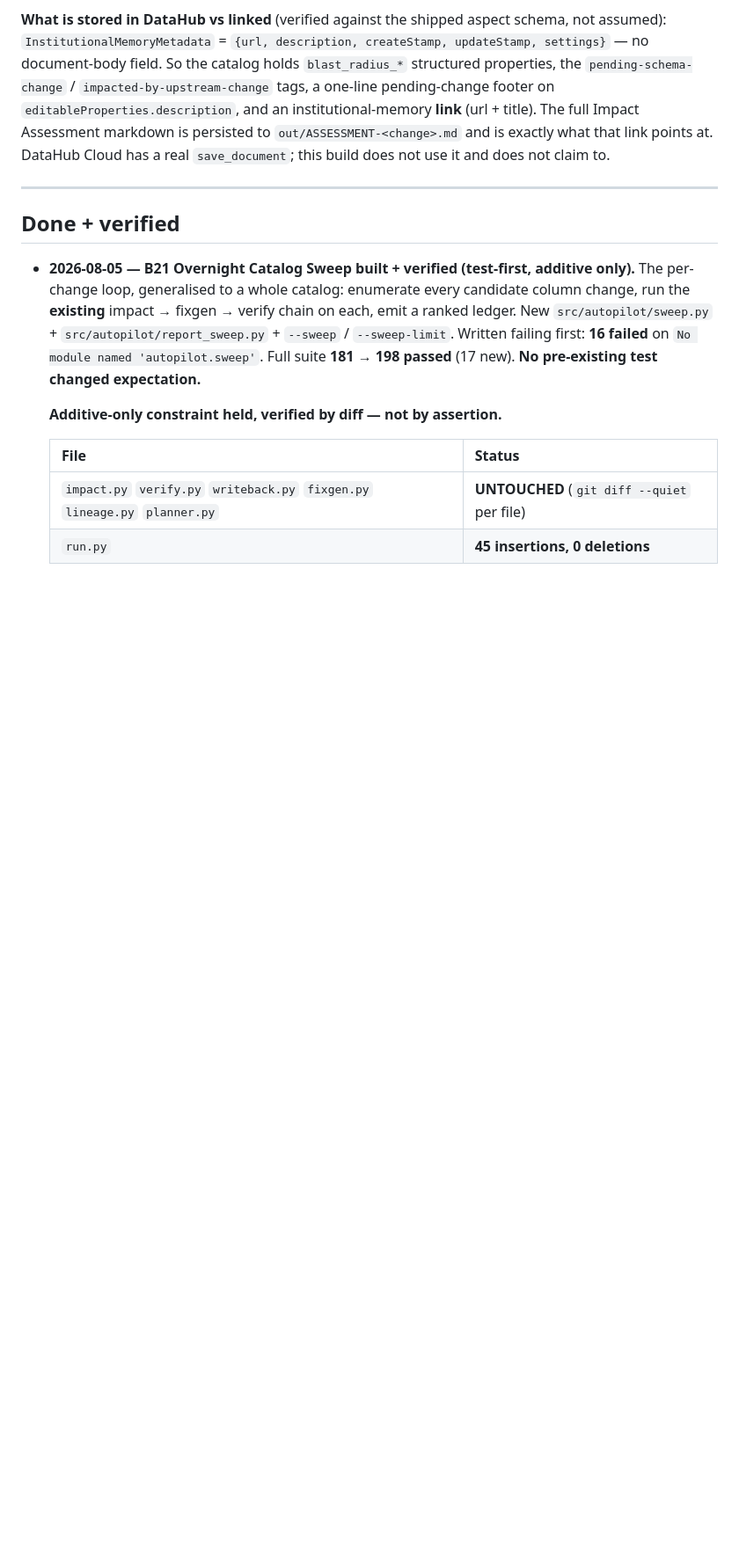
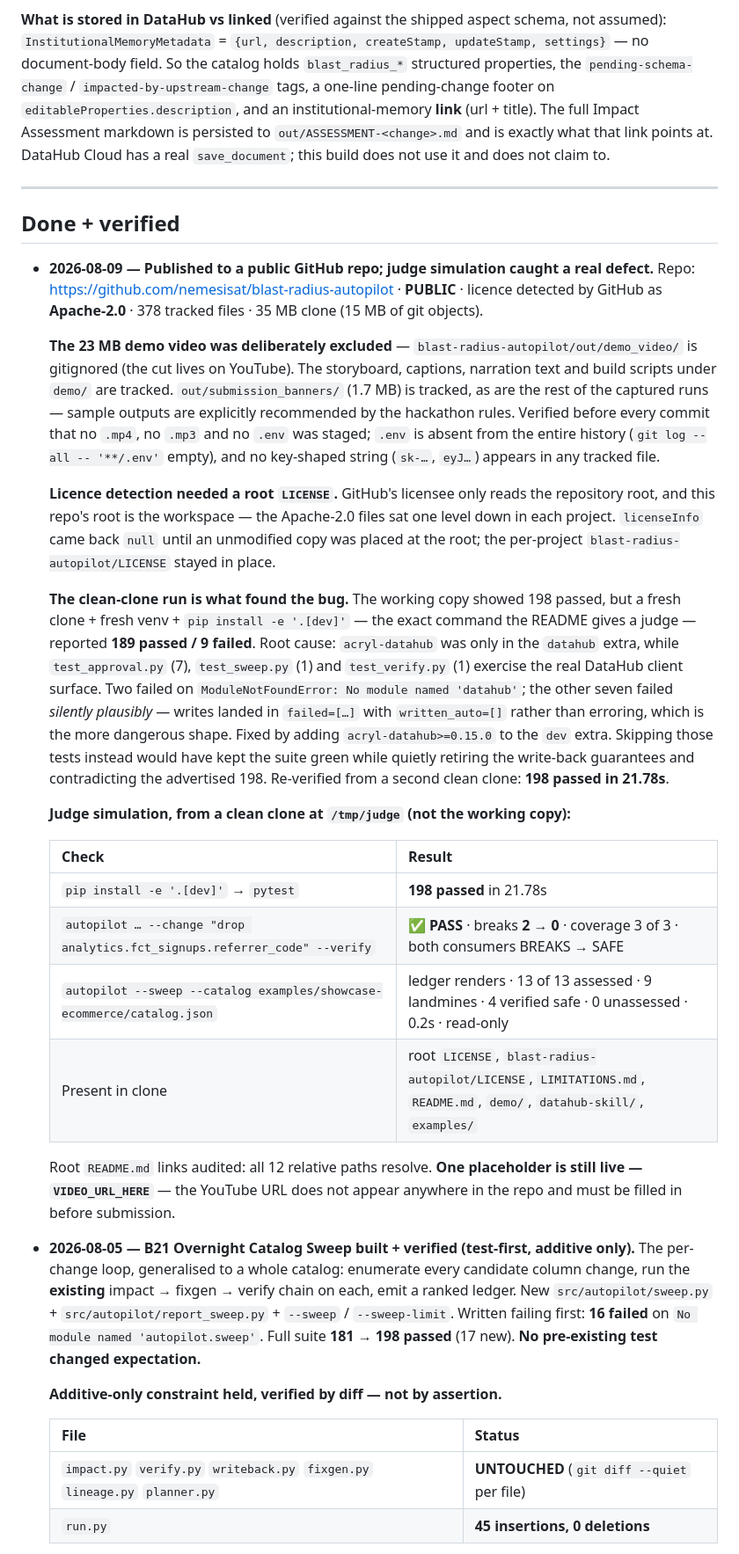
Before and after one commit to nemesisat/blast-radius-autopilot, a Markdown page: PROGRESS.md, the part around one of its changes. Shown at 88% size. Rendered like a GitHub page; blank space fills up the shorter version.

Commit message:
PROGRESS: record the public push and the clean-clone judge simulation
Logs what the judge simulation actually caught — a fresh clone ran 189/9, not
198 — plus the root-LICENSE fix for GitHub licence detection, and closes the
first two human-only submission items.

Co-Authored-By: Claude Opus 5 (1M context) <noreply@anthropic.com>

```diff
--- a/PROGRESS.md
+++ b/PROGRESS.md
@@ -75,6 +75,47 @@ claim to.
 ---
 
 ## Done + verified
+
+- **2026-08-09 — Published to a public GitHub repo; judge simulation caught a real defect.**
+  Repo: <https://github.com/nemesisat/blast-radius-autopilot> · **PUBLIC** · licence detected by
+  GitHub as **Apache-2.0** · 378 tracked files · 35 MB clone (15 MB of git objects).
+
+  **The 23 MB demo video was deliberately excluded** — `blast-radius-autopilot/out/demo_video/`
+  is gitignored (the cut lives on YouTube). The storyboard, captions, narration text and build
+  scripts under `demo/` are tracked. `out/submission_banners/` (1.7 MB) is tracked, as are the
+  rest of the captured runs — sample outputs are explicitly recommended by the hackathon rules.
+  Verified before every commit that no `.mp4`, no `.mp3` and no `.env` was staged; `.env` is
+  absent from the entire history (`git log --all -- '**/.env'` empty), and no key-shaped string
+  (`sk-…`, `eyJ…`) appears in any tracked file.
+
+  **Licence detection needed a root `LICENSE`.** GitHub's licensee only reads the repository
+  root, and this repo's root is the workspace — the Apache-2.0 files sat one level down in each
+  project. `licenseInfo` came back `null` until an unmodified copy was placed at the root; the
+  per-project `blast-radius-autopilot/LICENSE` stayed in place.
+
+  **The clean-clone run is what found the bug.** The working copy showed 198 passed, but a fresh
+  clone + fresh venv + `pip install -e '.[dev]'` — the exact command the README gives a judge —
+  reported **189 passed / 9 failed**. Root cause: `acryl-datahub` was only in the `datahub`
+  extra, while `test_approval.py` (7), `test_sweep.py` (1) and `test_verify.py` (1) exercise the
+  real DataHub client surface. Two failed on `ModuleNotFoundError: No module named 'datahub'`;
+  the other seven failed *silently plausibly* — writes landed in `failed=[…]` with
+  `written_auto=[]` rather than erroring, which is the more dangerous shape. Fixed by adding
+  `acryl-datahub>=0.15.0` to the `dev` extra. Skipping those tests instead would have kept the
+  suite green while quietly retiring the write-back guarantees and contradicting the advertised
+  198. Re-verified from a second clean clone: **198 passed in 21.78s**.
+
+  **Judge simulation, from a clean clone at `/tmp/judge` (not the working copy):**
+
+  | Check | Result |
+  |---|---|
+  | `pip install -e '.[dev]'` → `pytest` | **198 passed** in 21.78s |
+  | `autopilot … --change "drop analytics.fct_signups.referrer_code" --verify` | **✅ PASS** · breaks **2 → 0** · coverage 3 of 3 · both consumers BREAKS → SAFE |
+  | `autopilot --sweep --catalog examples/showcase-ecommerce/catalog.json` | ledger renders · 13 of 13 assessed · 9 landmines · 4 verified safe · 0 unassessed · 0.2s · read-only |
+  | Present in clone | root `LICENSE`, `blast-radius-autopilot/LICENSE`, `LIMITATIONS.md`, `README.md`, `demo/`, `datahub-skill/`, `examples/` |
+
+  Root `README.md` links audited: all 12 relative paths resolve. **One placeholder is still
+  live — `VIDEO_URL_HERE`** — the YouTube URL does not appear anywhere in the repo and must be
+  filled in before submission.
 
 - **2026-08-05 — B21 Overnight Catalog Sweep built + verified (test-first, additive only).**
   The per-change loop, generalised to a whole catalog: enumerate every candidate column change,
```
Also changed, not shown: other parts of PROGRESS.md (+6 -2 lines).
